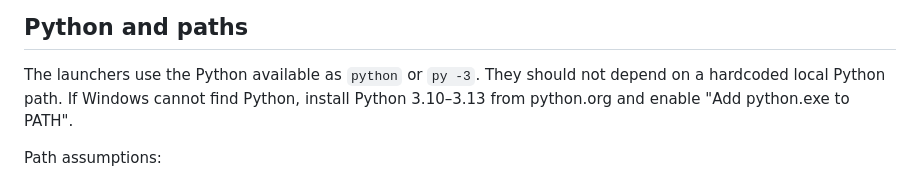
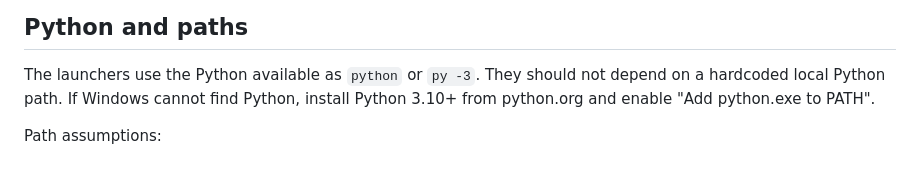
Before and after one commit to MykhailoFesenko/cryobiology-mask-picker, a Markdown page: tools/launchers/README.md, the part around the change. Rendered like a GitHub page.

```diff
--- a/tools/launchers/README.md
+++ b/tools/launchers/README.md
@@ -20,7 +20,7 @@ Run commands from the project root unless a section says otherwise.
 
 The launchers use the Python available as `python` or `py -3`. They should not
 depend on a hardcoded local Python path. If Windows cannot find Python, install
-Python 3.10–3.13 from python.org and enable "Add python.exe to PATH".
+Python 3.10+ from python.org and enable "Add python.exe to PATH".
 
 Path assumptions:
 
```
Also changed, not shown: INSTALL.md (+1 -1 lines), README.md (+1 -1 lines).
